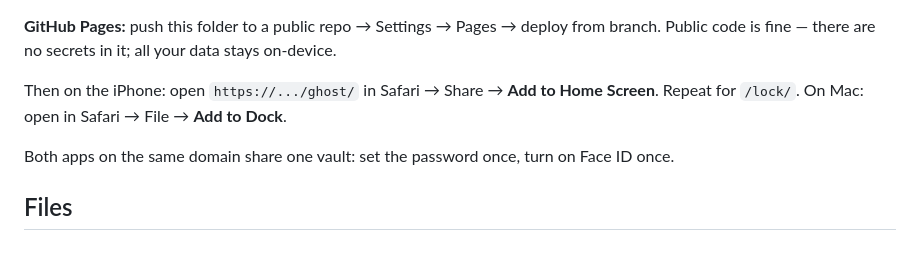
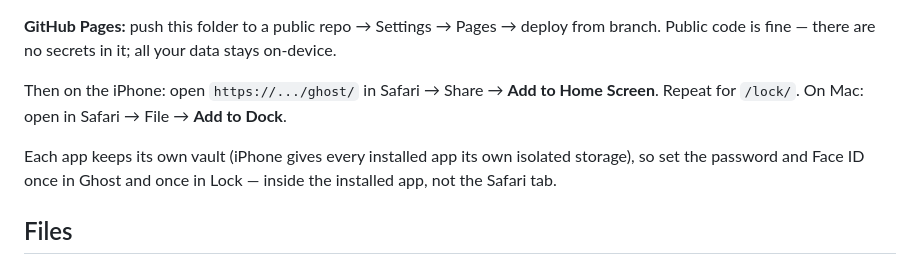
Before and after one commit to Anthonymartial11/ghost-lock, a Markdown page: README.md, the part around the change. GitHub-like rendering.

Commit message:
Fix README: vaults are per-app, not shared (iOS storage isolation)
Co-Authored-By: Claude Fable 5 <noreply@anthropic.com>

```diff
--- a/README.md
+++ b/README.md
@@ -40,7 +40,7 @@ iPhones require HTTPS for the vault crypto, Face ID, and Add-to-Home-Screen. Two
 
 Then on the iPhone: open `https://.../ghost/` in Safari → Share → **Add to Home Screen**. Repeat for `/lock/`. On Mac: open in Safari → File → **Add to Dock**.
 
-Both apps on the same domain share one vault: set the password once, turn on Face ID once.
+Each app keeps its own vault (iPhone gives every installed app its own isolated storage), so set the password and Face ID once in Ghost and once in Lock — inside the installed app, not the Safari tab.
 
 ## Files
 
```
